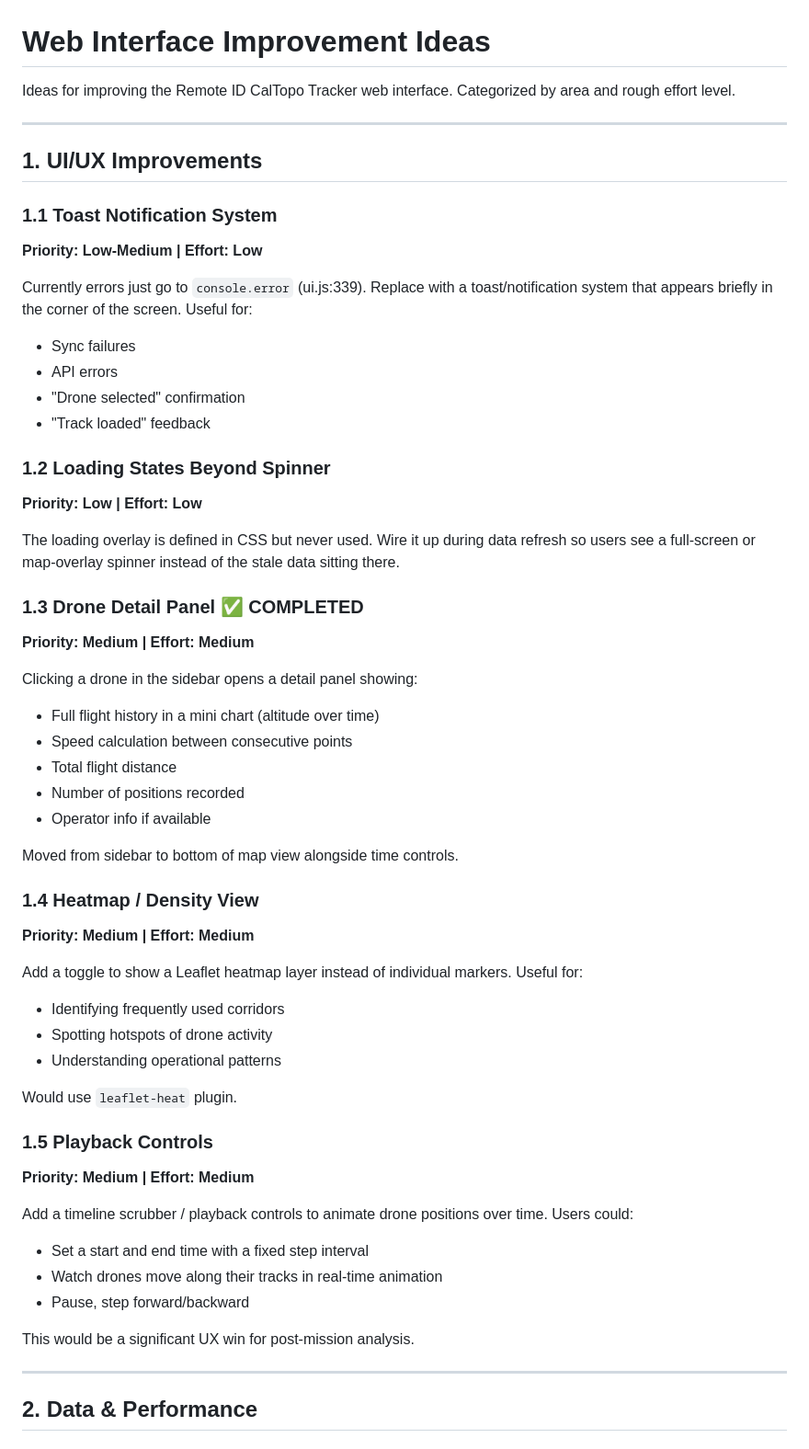
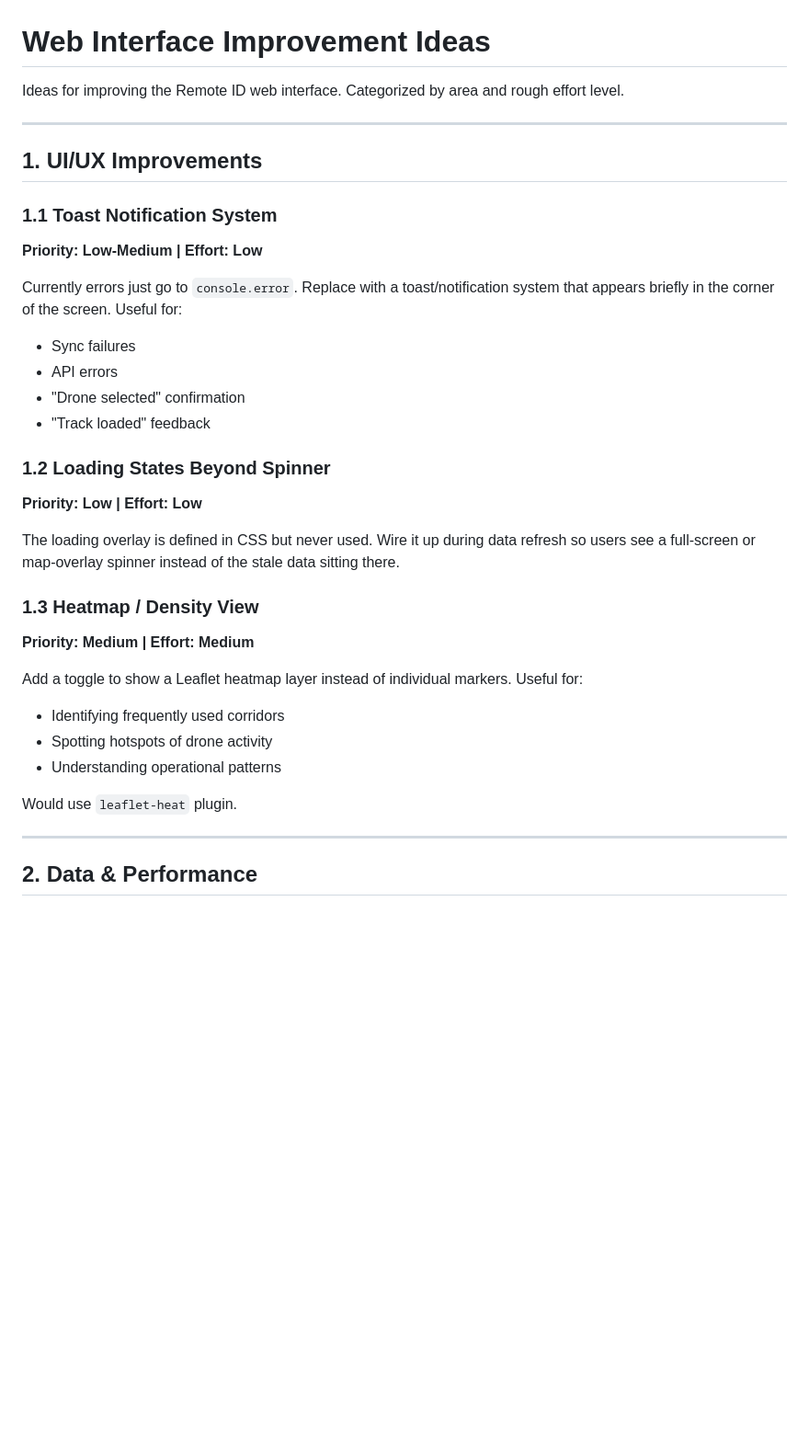
Before and after one commit to heytensai/remoteid-web-ui, a Markdown page: IDEAS.md, the part around one of its changes. Shown at 92% size. Drawn GitHub-style; blank space fills up the shorter version.

```diff
--- a/IDEAS.md
+++ b/IDEAS.md
@@ -1,6 +1,6 @@
 # Web Interface Improvement Ideas
 
-Ideas for improving the Remote ID CalTopo Tracker web interface. Categorized by area and rough effort level.
+Ideas for improving the Remote ID web interface. Categorized by area and rough effort level.
 
 ---
 
@@ -9,7 +9,7 @@ Ideas for improving the Remote ID CalTopo Tracker web interface. Categorized by
 ### 1.1 Toast Notification System
 **Priority: Low-Medium | Effort: Low**
 
-Currently errors just go to `console.error` (ui.js:339). Replace with a toast/notification system that appears briefly in the corner of the screen. Useful for:
+Currently errors just go to `console.error`. Replace with a toast/notification system that appears briefly in the corner of the screen. Useful for:
 - Sync failures
 - API errors
 - "Drone selected" confirmation
@@ -20,19 +20,7 @@ Currently errors just go to `console.error` (ui.js:339). Replace with a toast/no
 
 The loading overlay is defined in CSS but never used. Wire it up during data refresh so users see a full-screen or map-overlay spinner instead of the stale data sitting there.
 
-### 1.3 Drone Detail Panel ✅ **COMPLETED**
-**Priority: Medium | Effort: Medium**
-
-Clicking a drone in the sidebar opens a detail panel showing:
-- Full flight history in a mini chart (altitude over time)
-- Speed calculation between consecutive points
-- Total flight distance
-- Number of positions recorded
-- Operator info if available
-
-Moved from sidebar to bottom of map view alongside time controls.
-
-### 1.4 Heatmap / Density View
+### 1.3 Heatmap / Density View
 **Priority: Medium | Effort: Medium**
 
 Add a toggle to show a Leaflet heatmap layer instead of individual markers. Useful for:
@@ -41,16 +29,6 @@ Add a toggle to show a Leaflet heatmap layer instead of individual markers. Usef
 - Understanding operational patterns
 
 Would use `leaflet-heat` plugin.
-
-### 1.5 Playback Controls
-**Priority: Medium | Effort: Medium**
-
-Add a timeline scrubber / playback controls to animate drone positions over time. Users could:
-- Set a start and end time with a fixed step interval
-- Watch drones move along their tracks in real-time animation
-- Pause, step forward/backward
-
-This would be a significant UX win for post-mission analysis.
 
 ---
 
```
Also changed, not shown: other parts of IDEAS.md (+69 -64 lines).
